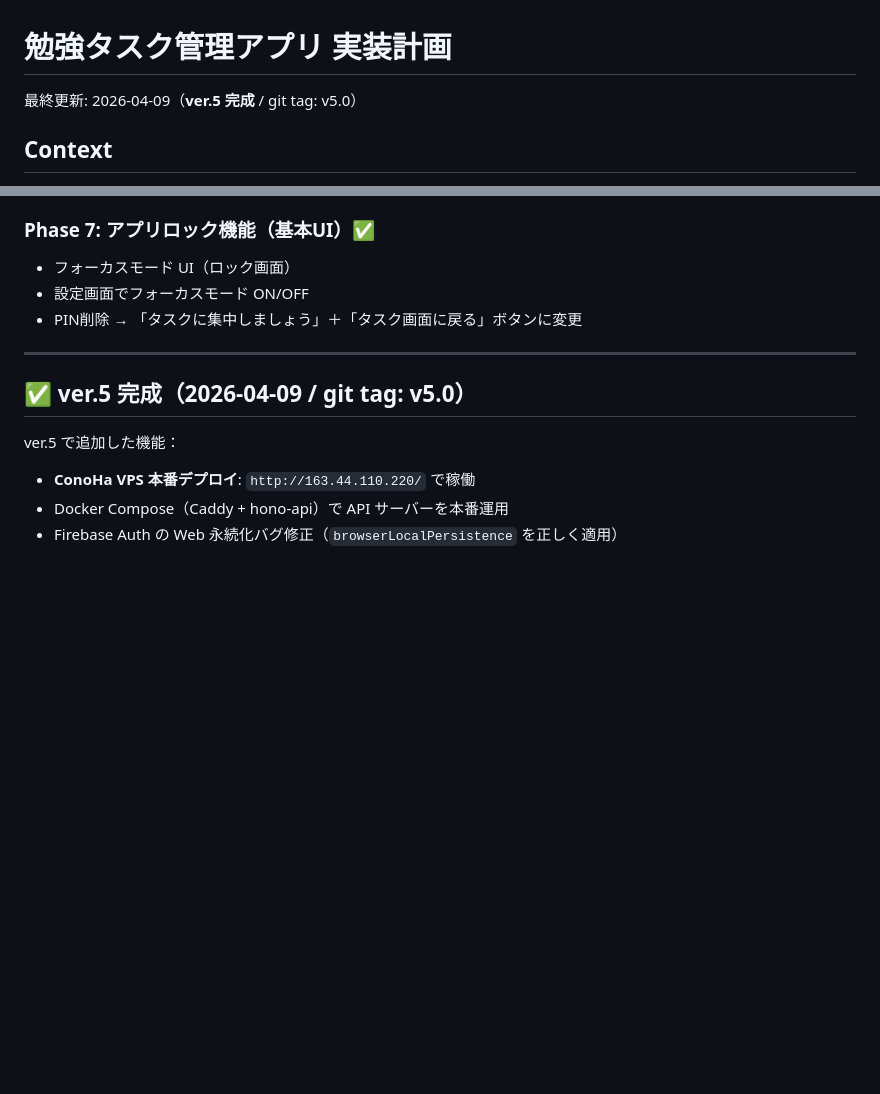
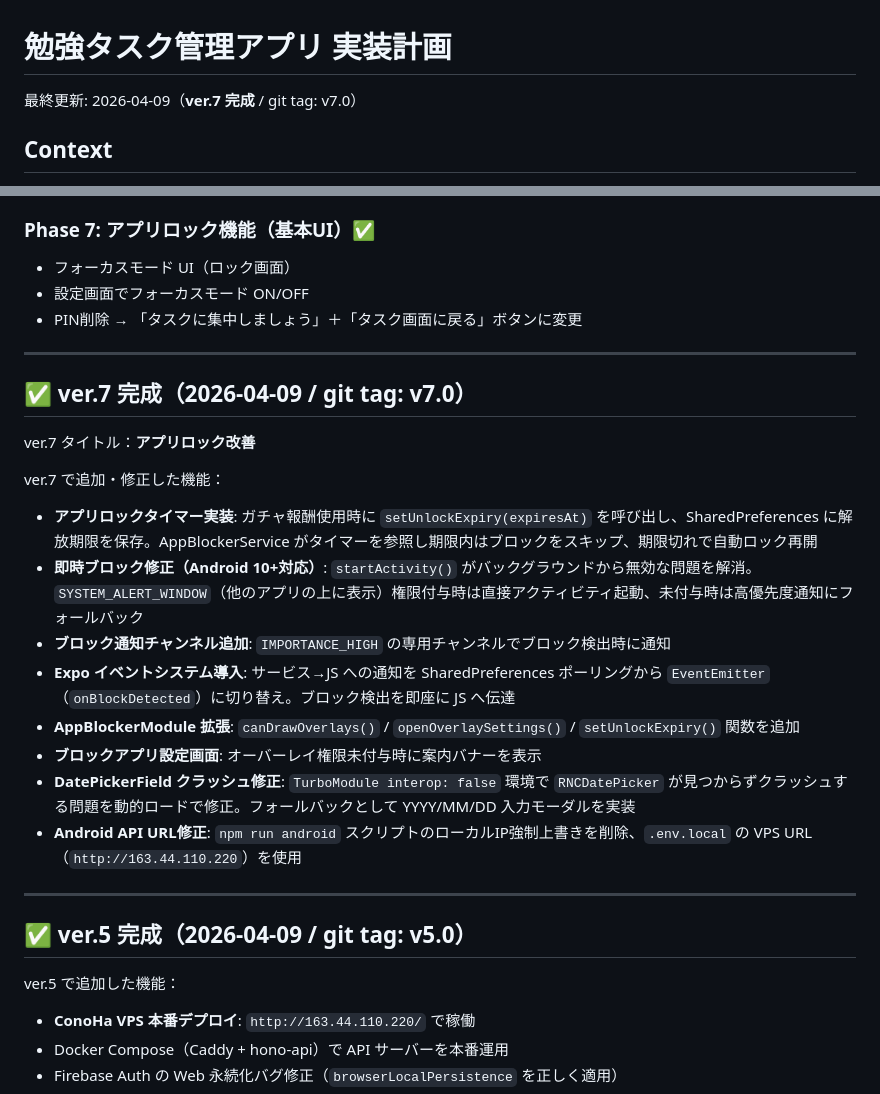
Before and after one commit to rakusa053/TaskQuest, a Markdown page: PLAN.md, 2 parts joined by grey strips. Drawn GitHub-style; blank space fills up the shorter version.

Commit message:
chore: save ver.7 release notes to PLAN.md (アプリロック改善)
Co-Authored-By: Claude Sonnet 4.6 <noreply@anthropic.com>

```diff
--- a/PLAN.md
+++ b/PLAN.md
@@ -1,6 +1,6 @@
 # 勉強タスク管理アプリ 実装計画
 
-最終更新: 2026-04-09（**ver.5 完成** / git tag: v5.0）
+最終更新: 2026-04-09（**ver.7 完成** / git tag: v7.0）
 
 ## Context
 
@@ -367,6 +367,22 @@ useAuth / useTasks / useStats / useCalendarData / useProfile / useGacha / useBos
 
 ---
 
+## ✅ ver.7 完成（2026-04-09 / git tag: v7.0）
+
+ver.7 タイトル：**アプリロック改善**
+
+ver.7 で追加・修正した機能：
+- **アプリロックタイマー実装**: ガチャ報酬使用時に `setUnlockExpiry(expiresAt)` を呼び出し、SharedPreferences に解放期限を保存。AppBlockerService がタイマーを参照し期限内はブロックをスキップ、期限切れで自動ロック再開
+- **即時ブロック修正（Android 10+対応）**: `startActivity()` がバックグラウンドから無効な問題を解消。`SYSTEM_ALERT_WINDOW`（他のアプリの上に表示）権限付与時は直接アクティビティ起動、未付与時は高優先度通知にフォールバック
+- **ブロック通知チャンネル追加**: `IMPORTANCE_HIGH` の専用チャンネルでブロック検出時に通知
+- **Expo イベントシステム導入**: サービス→JS への通知を SharedPreferences ポーリングから `EventEmitter`（`onBlockDetected`）に切り替え。ブロック検出を即座に JS へ伝達
+- **AppBlockerModule 拡張**: `canDrawOverlays()` / `openOverlaySettings()` / `setUnlockExpiry()` 関数を追加
+- **ブロックアプリ設定画面**: オーバーレイ権限未付与時に案内バナーを表示
+- **DatePickerField クラッシュ修正**: `TurboModule interop: false` 環境で `RNCDatePicker` が見つからずクラッシュする問題を動的ロードで修正。フォールバックとして YYYY/MM/DD 入力モーダルを実装
+- **Android API URL修正**: `npm run android` スクリプトのローカルIP強制上書きを削除、`.env.local` の VPS URL（`http://163.44.110.220`）を使用
+
+---
+
 ## ✅ ver.5 完成（2026-04-09 / git tag: v5.0）
 
 ver.5 で追加した機能：
```
